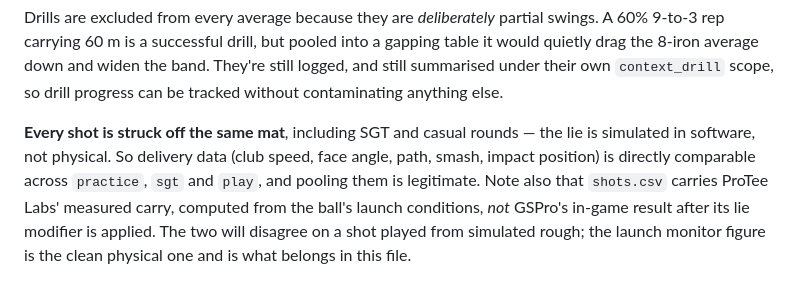
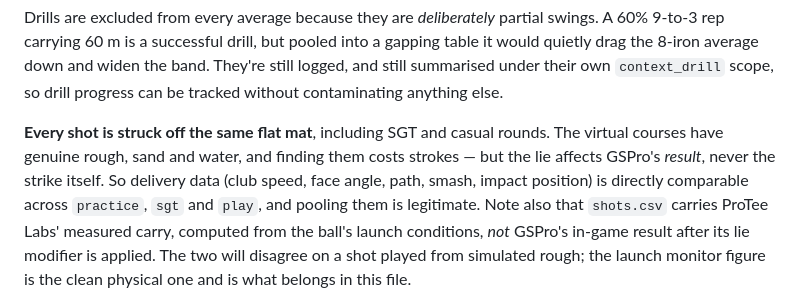
Before and after one commit to StevenFay/golf, a Markdown page: README.md, the part around the change. Rendered like a GitHub page.

Commit message:
Refine: lies affect GSPro's result, not the strike

```diff
--- a/README.md
+++ b/README.md
@@ -36,10 +36,12 @@ gapping table it would quietly drag the 8-iron average down and widen the band.
 They're still logged, and still summarised under their own `context_drill` scope,
 so drill progress can be tracked without contaminating anything else.
 
-**Every shot is struck off the same mat**, including SGT and casual rounds — the
-lie is simulated in software, not physical. So delivery data (club speed, face
-angle, path, smash, impact position) is directly comparable across `practice`,
-`sgt` and `play`, and pooling them is legitimate. Note also that `shots.csv`
+**Every shot is struck off the same flat mat**, including SGT and casual rounds.
+The virtual courses have genuine rough, sand and water, and finding them costs
+strokes — but the lie affects GSPro's *result*, never the strike itself. So
+delivery data (club speed, face angle, path, smash, impact position) is directly
+comparable across `practice`, `sgt` and `play`, and pooling them is legitimate.
+Note also that `shots.csv`
 carries ProTee Labs' measured carry, computed from the ball's launch conditions,
 *not* GSPro's in-game result after its lie modifier is applied. The two will
 disagree on a shot played from simulated rough; the launch monitor figure is the
```
